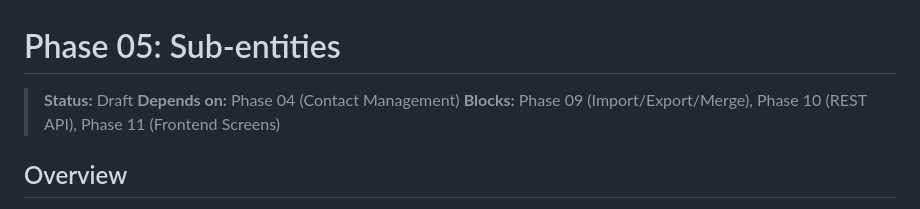
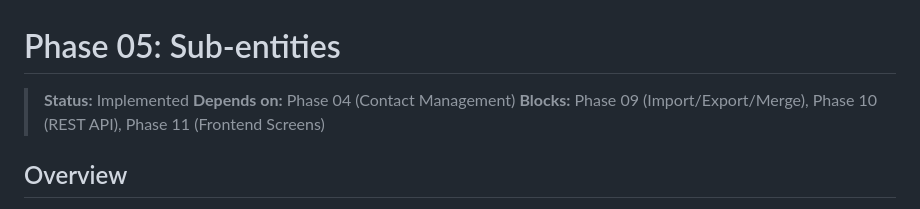
Before and after one commit to bashar-qassis/kith, a Markdown page: docs/plan/phase-05-sub-entities.md, the part around the change. Rendered like a GitHub page.

Commit message:
Mark Phase 05 plan as Implemented

```diff
--- a/docs/plan/phase-05-sub-entities.md
+++ b/docs/plan/phase-05-sub-entities.md
@@ -1,6 +1,6 @@
 # Phase 05: Sub-entities
 
-> **Status:** Draft
+> **Status:** Implemented
 > **Depends on:** Phase 04 (Contact Management)
 > **Blocks:** Phase 09 (Import/Export/Merge), Phase 10 (REST API), Phase 11 (Frontend Screens)
 
```
